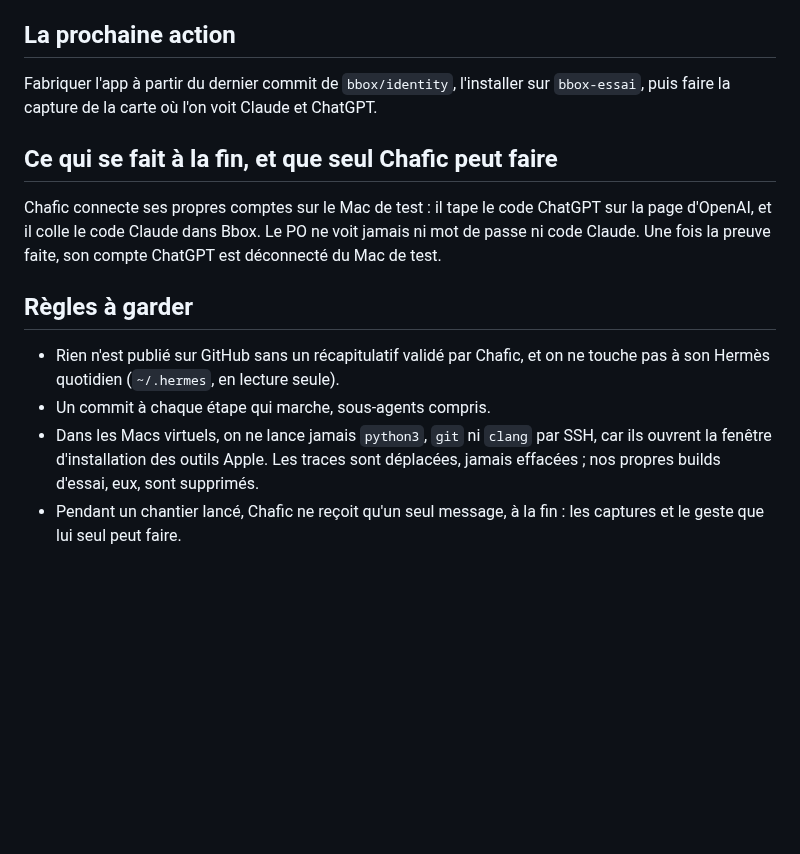
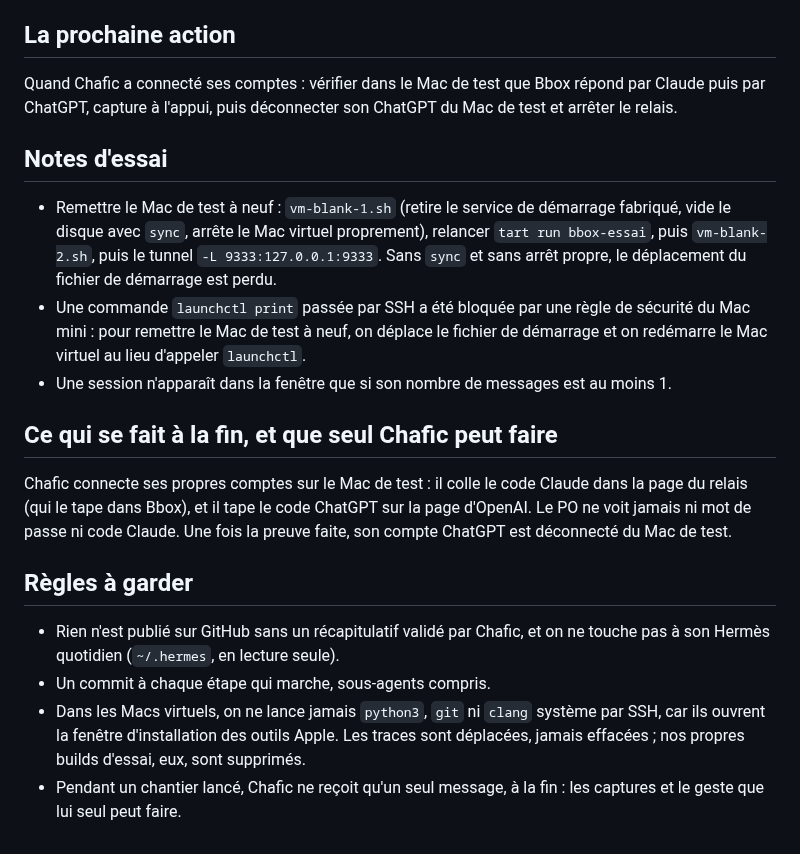
Before and after one commit to BrainInBox/brain-in-a-box, a Markdown page: REPRISE.md, the part around one of its changes. Drawn GitHub-style; blank space fills up the shorter version.

```diff
--- a/REPRISE.md
+++ b/REPRISE.md
@@ -32,15 +37,21 @@
 
 ## La prochaine action
 
-Fabriquer l'app à partir du dernier commit de `bbox/identity`, l'installer sur `bbox-essai`, puis faire la capture de la carte où l'on voit Claude et ChatGPT.
+Quand Chafic a connecté ses comptes : vérifier dans le Mac de test que Bbox répond par Claude puis par ChatGPT, capture à l'appui, puis déconnecter son ChatGPT du Mac de test et arrêter le relais.
+
+## Notes d'essai
+
+- Remettre le Mac de test à neuf : `vm-blank-1.sh` (retire le service de démarrage fabriqué, vide le disque avec `sync`, arrête le Mac virtuel proprement), relancer `tart run bbox-essai`, puis `vm-blank-2.sh`, puis le tunnel `-L 9333:127.0.0.1:9333`. Sans `sync` et sans arrêt propre, le déplacement du fichier de démarrage est perdu.
+- Une commande `launchctl print` passée par SSH a été bloquée par une règle de sécurité du Mac mini : pour remettre le Mac de test à neuf, on déplace le fichier de démarrage et on redémarre le Mac virtuel au lieu d'appeler `launchctl`.
+- Une session n'apparaît dans la fenêtre que si son nombre de messages est au moins 1.
 
 ## Ce qui se fait à la fin, et que seul Chafic peut faire
 
-Chafic connecte ses propres comptes sur le Mac de test : il tape le code ChatGPT sur la page d'OpenAI, et il colle le code Claude dans Bbox. Le PO ne voit jamais ni mot de passe ni code Claude. Une fois la preuve faite, son compte ChatGPT est déconnecté du Mac de test.
+Chafic connecte ses propres comptes sur le Mac de test : il colle le code Claude dans la page du relais (qui le tape dans Bbox), et il tape le code ChatGPT sur la page d'OpenAI. Le PO ne voit jamais ni mot de passe ni code Claude. Une fois la preuve faite, son compte ChatGPT est déconnecté du Mac de test.
 
 ## Règles à garder
 
 - Rien n'est publié sur GitHub sans un récapitulatif validé par Chafic, et on ne touche pas à son Hermès quotidien (`~/.hermes`, en lecture seule).
 - Un commit à chaque étape qui marche, sous-agents compris.
-- Dans les Macs virtuels, on ne lance jamais `python3`, `git` ni `clang` par SSH, car ils ouvrent la fenêtre d'installation des outils Apple. Les traces sont déplacées, jamais effacées ; nos propres builds d'essai, eux, sont supprimés.
+- Dans les Macs virtuels, on ne lance jamais `python3`, `git` ni `clang` système par SSH, car ils ouvrent la fenêtre d'installation des outils Apple. Les traces sont déplacées, jamais effacées ; nos propres builds d'essai, eux, sont supprimés.
 - Pendant un chantier lancé, Chafic ne reçoit qu'un seul message, à la fin : les captures et le geste que lui seul peut faire.
```
Also changed, not shown: other parts of REPRISE.md (+17 -12 lines).
